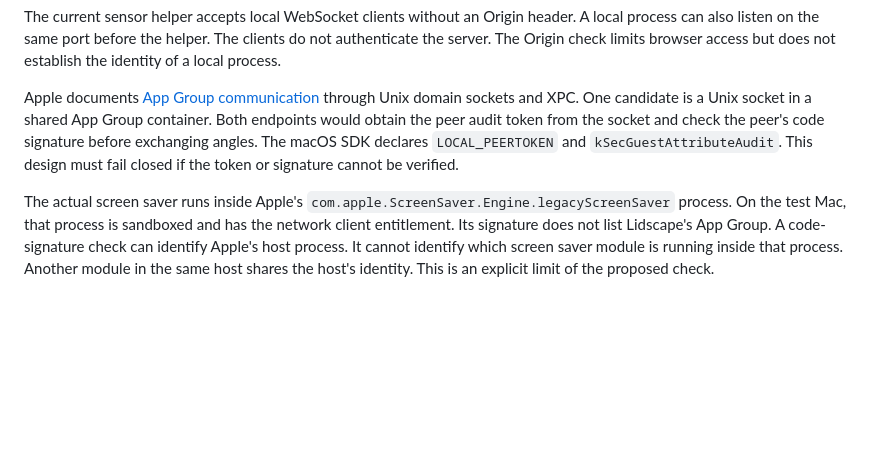
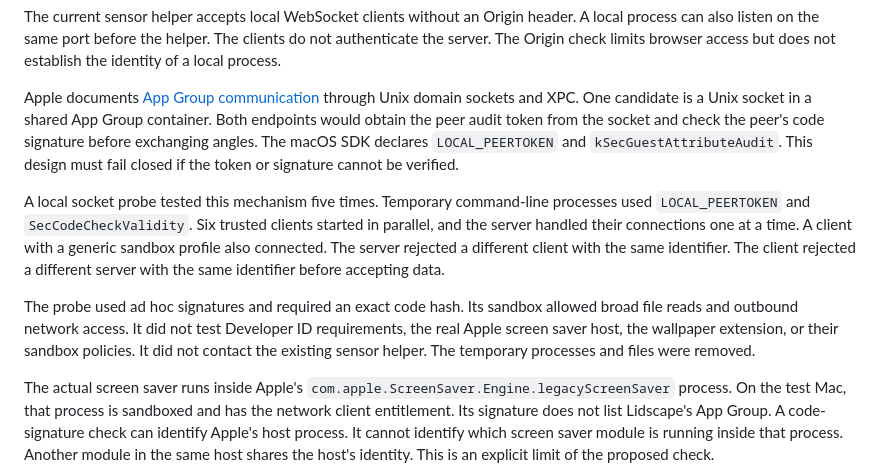
Before and after one commit to sandstream/lidscape, a Markdown page: docs/research/macos-lock-screen.md, the part around the change. GitHub-like rendering; blank space fills up the shorter version.

Commit message:
Record local sensor socket authentication probe

```diff
--- a/docs/research/macos-lock-screen.md
+++ b/docs/research/macos-lock-screen.md
@@ -55,6 +55,10 @@ The current sensor helper accepts local WebSocket clients without an Origin head
 
 Apple documents [App Group communication](https://developer.apple.com/documentation/bundleresources/entitlements/com.apple.security.application-groups) through Unix domain sockets and XPC. One candidate is a Unix socket in a shared App Group container. Both endpoints would obtain the peer audit token from the socket and check the peer's code signature before exchanging angles. The macOS SDK declares `LOCAL_PEERTOKEN` and `kSecGuestAttributeAudit`. This design must fail closed if the token or signature cannot be verified.
 
+A local socket probe tested this mechanism five times. Temporary command-line processes used `LOCAL_PEERTOKEN` and `SecCodeCheckValidity`. Six trusted clients started in parallel, and the server handled their connections one at a time. A client with a generic sandbox profile also connected. The server rejected a different client with the same identifier. The client rejected a different server with the same identifier before accepting data.
+
+The probe used ad hoc signatures and required an exact code hash. Its sandbox allowed broad file reads and outbound network access. It did not test Developer ID requirements, the real Apple screen saver host, the wallpaper extension, or their sandbox policies. It did not contact the existing sensor helper. The temporary processes and files were removed.
+
 The actual screen saver runs inside Apple's `com.apple.ScreenSaver.Engine.legacyScreenSaver` process. On the test Mac, that process is sandboxed and has the network client entitlement. Its signature does not list Lidscape's App Group. A code-signature check can identify Apple's host process. It cannot identify which screen saver module is running inside that process. Another module in the same host shares the host's identity. This is an explicit limit of the proposed check.
 
 The wallpaper extension is signed by Sandstream and has Lidscape's App Group. Its connection must be checked separately from the Apple screen saver host. Apple says sandbox permissions do not override all other file access controls. See [Accessing files from the macOS App Sandbox](https://developer.apple.com/documentation/security/accessing-files-from-the-macos-app-sandbox). The legacy host's access to the proposed socket location is not established by its entitlements alone.
```
